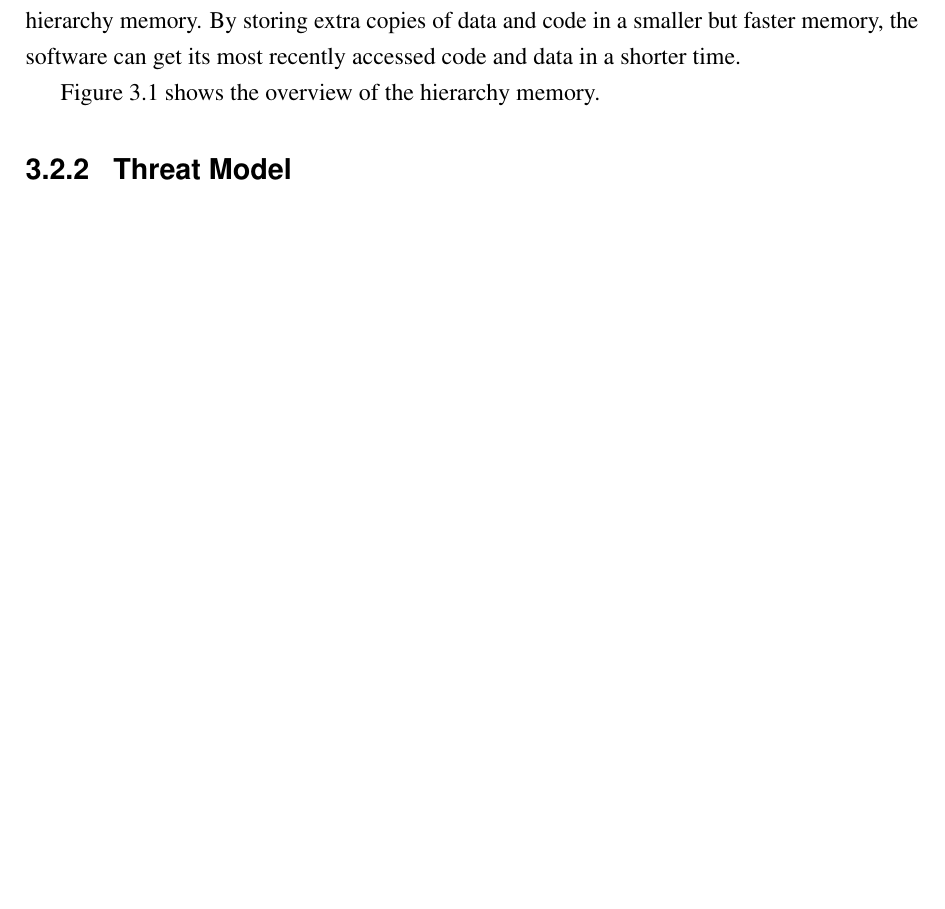
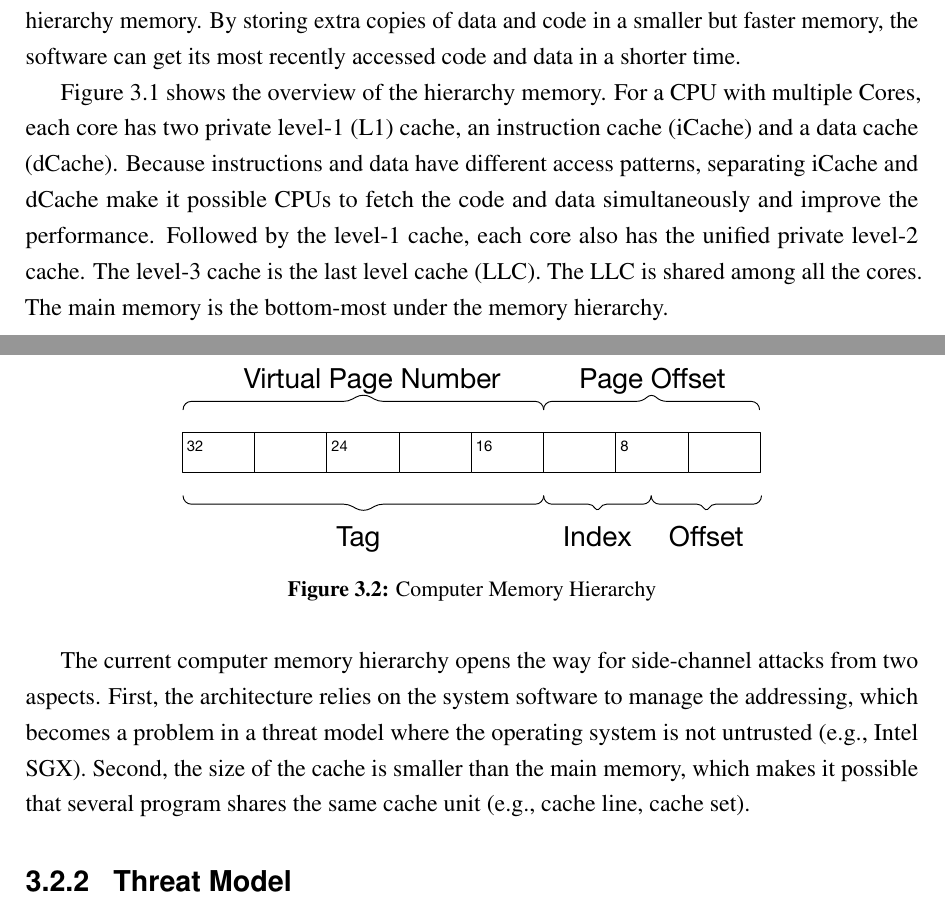
Before and after one commit to qinkunbao/Thesis, a LaTeX thesis (Qinkun-Dissertation.tex, which reads Chapter-3/Chapter-3.tex): part of page 28 of 80 before the commit and two parts of pages 28 and 29 of 81 after it, the two joined at a grey line, cut so that both start at the same text, the shorter picture padded with empty space. Compiled offline with pdfLaTeX; a missing bibliography style is replaced by a similar one.

Commit message:
Updates from Overleaf

```diff
--- a/Chapter-3/Chapter-3.tex
+++ b/Chapter-3/Chapter-3.tex
@@ -18,12 +18,19 @@ Many side-channel attacks are architecture-dependent. To facilitate the illustra
 
 CPUs can process data much faster than the main memory (DRAM) can supply it. To bridge the performance gap between the CPUs and the main memory, modern CPUs adopt a hierarchy memory. By storing extra copies of data and code in a smaller but faster memory, the software can get its most recently accessed code and data in a shorter time.
 
-Figure~\ref{fig:memory_hierarchy} shows the overview of the hierarchy memory.
-
+Figure~\ref{fig:memory_hierarchy} shows the overview of the hierarchy memory. For a CPU with multiple Cores, each core has two private level-1 (L1) cache, an instruction cache (iCache) and a data cache (dCache). Because instructions and data have different access patterns, separating iCache and dCache make it possible CPUs to fetch the code and data simultaneously and improve the performance. Followed by the level-1 cache, each core also has the unified private level-2 cache. The level-3 cache is the last level cache (LLC). The LLC is shared among all the cores. The main memory is the bottom-most under the memory hierarchy.
 \begin{figure}
     \centering
     \includegraphics[width=.65\columnwidth]{./figures/chapter3/architecture.pdf}
     \caption{Computer Memory Hierarchy}\label{fig:memory_hierarchy}
+\end{figure}
+
+The current computer memory hierarchy opens the way for side-channel attacks from two aspects. First, the architecture relies on the system software to manage the addressing, which becomes a problem in a threat model where the operating system is not untrusted (e.g., Intel SGX). Second, the size of the cache is smaller than the main memory, which makes it possible that several program shares the same cache unit (e.g., cache line, cache set).
+
+\begin{figure}
+    \centering
+    \includegraphics[width=.65\columnwidth]{./figures/chapter3/address.pdf}
+    \caption{Computer Memory Hierarchy}\label{fig:memory_address}
 \end{figure}
 
 \subsection{Threat Model}
```
